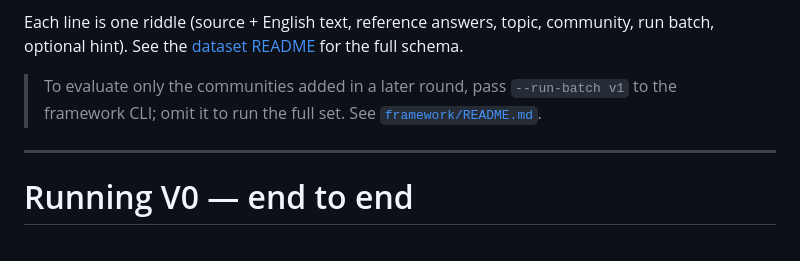
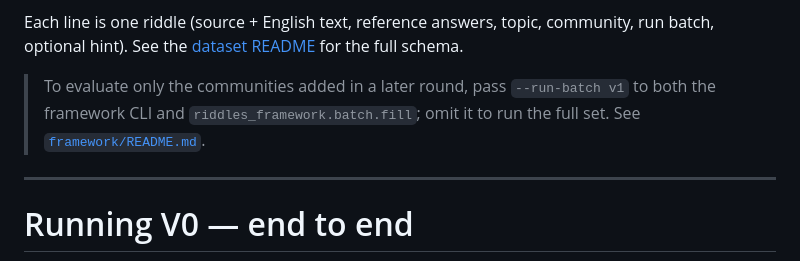
Before and after one commit to divaspoudel0/riddle-analysis-task, a Markdown page: README.md, the part around the change. GitHub-like rendering.

Commit message:
Clarify batch evaluation instructions in README
Updated instructions for evaluating communities in README.

```diff
--- a/README.md
+++ b/README.md
@@ -34,7 +34,7 @@ community, run batch, optional hint). See the
 [dataset README](data_loading/pilot_dataset/README.md) for the full schema.
 
 > To evaluate only the communities added in a later round, pass `--run-batch v1`
-> to the framework CLI; omit it to run the full set.
+> to both the framework CLI and `riddles_framework.batch.fill`; omit it to run the full set.
 > See [`framework/README.md`](framework/README.md).
 
 ---
```
